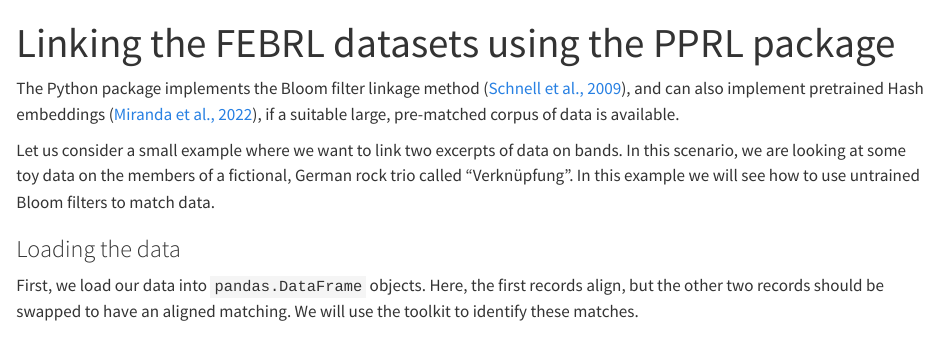
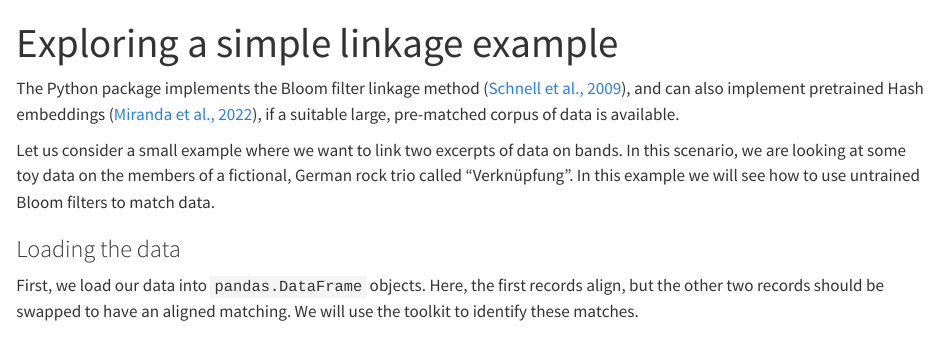
Before and after one commit to datasciencecampus/pprl_toolkit, a Quarto document (docs/tutorials/linkage_example_verknupfung.qmd): the page in a window 1100 px wide, from its top. Rendered offline with R 4.5, knitr and Pandoc in place of Quarto, with nearby package versions; some code elsewhere in the file could not run offline.

```diff
--- a/docs/tutorials/linkage_example_verknupfung.qmd
+++ b/docs/tutorials/linkage_example_verknupfung.qmd
@@ -1,5 +1,5 @@
 ---
-title: "Linking the FEBRL datasets using the PPRL package"
+title: "Exploring a simple linkage example"
 format: html
 jupyter:
     kernelspec:
```
Also changed, not shown: docs/tutorials/working_in_the_cloud.md.
